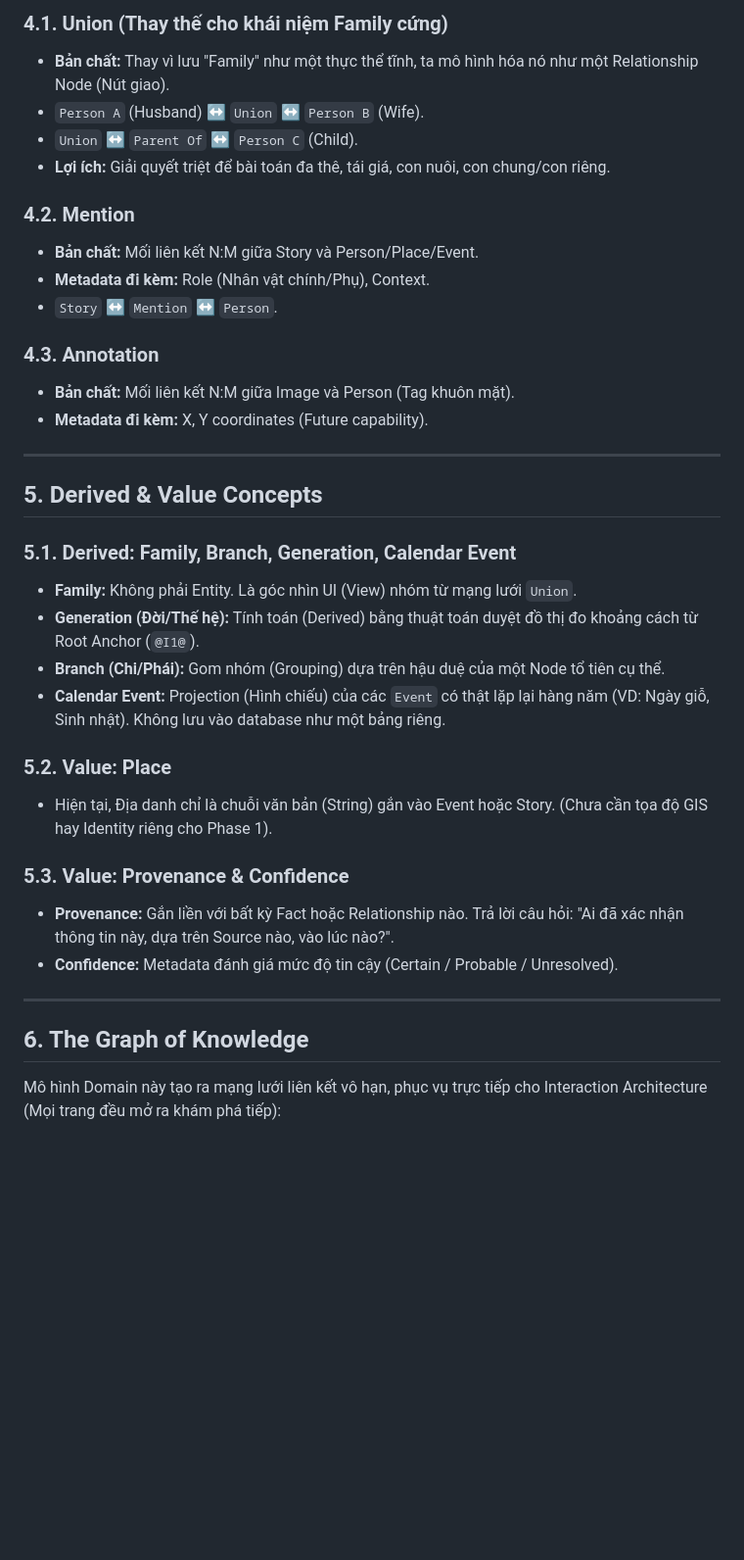
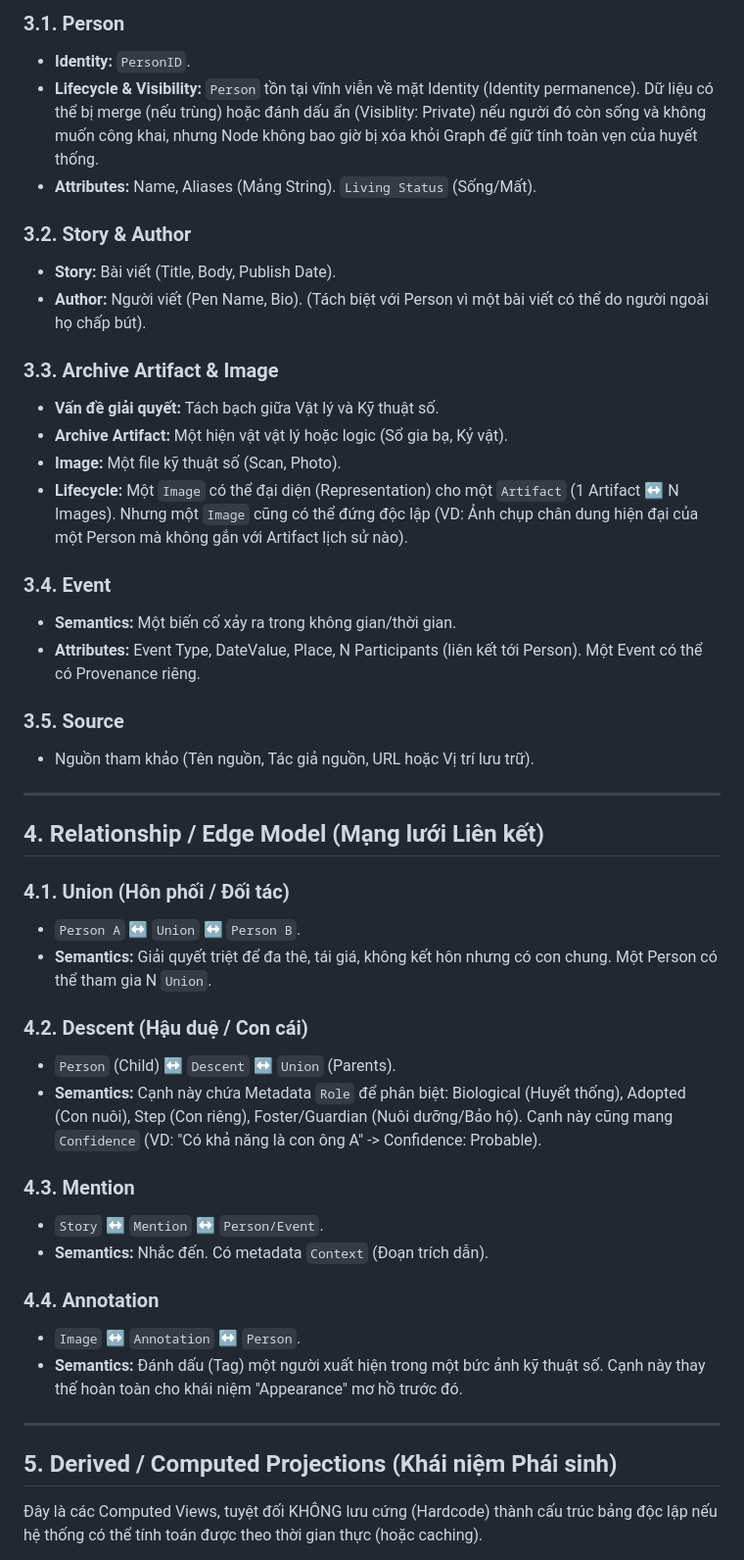
Before and after one commit to tuantudo/family-calendar, a Markdown page: docs/architecture/family-site-domain-model-v1.md, the part around one of its changes. Shown at 98% size. Drawn GitHub-style; blank space fills up the shorter version.

```diff
--- a/docs/architecture/family-site-domain-model-v1.md
+++ b/docs/architecture/family-site-domain-model-v1.md
@@ -58,39 +42,49 @@ Tài liệu này xác định các khái niệm lõi (Core Concepts), các thự
 
-### 4.1. Union (Thay thế cho khái niệm Family cứng)
-- **Bản chất:** Thay vì lưu "Family" như một thực thể tĩnh, ta mô hình hóa nó như một Relationship Node (Nút giao).
-- `Person A` (Husband) ↔ `Union` ↔ `Person B` (Wife).
-- `Union` ↔ `Parent Of` ↔ `Person C` (Child).
-- **Lợi ích:** Giải quyết triệt để bài toán đa thê, tái giá, con nuôi, con chung/con riêng.
+### 3.1. Person
+- **Identity:** `PersonID`.
+- **Lifecycle & Visibility:** `Person` tồn tại vĩnh viễn về mặt Identity (Identity permanence). Dữ liệu có thể bị merge (nếu trùng) hoặc đánh dấu ẩn (Visiblity: Private) nếu người đó còn sống và không muốn công khai, nhưng Node không bao giờ bị xóa khỏi Graph để giữ tính toàn vẹn của huyết thống.
+- **Attributes:** Name, Aliases (Mảng String). `Living Status` (Sống/Mất).
 
-### 4.2. Mention
-- **Bản chất:** Mối liên kết N:M giữa Story và Person/Place/Event.
-- **Metadata đi kèm:** Role (Nhân vật chính/Phụ), Context.
-- `Story` ↔ `Mention` ↔ `Person`.
+### 3.2. Story & Author
+- **Story:** Bài viết (Title, Body, Publish Date).
+- **Author:** Người viết (Pen Name, Bio). (Tách biệt với Person vì một bài viết có thể do người ngoài họ chấp bút).
 
-### 4.3. Annotation
-- **Bản chất:** Mối liên kết N:M giữa Image và Person (Tag khuôn mặt).
-- **Metadata đi kèm:** X, Y coordinates (Future capability).
+### 3.3. Archive Artifact & Image
+- **Vấn đề giải quyết:** Tách bạch giữa Vật lý và Kỹ thuật số.
+- **Archive Artifact:** Một hiện vật vật lý hoặc logic (Sổ gia bạ, Kỷ vật).
+- **Image:** Một file kỹ thuật số (Scan, Photo).
+- **Lifecycle:** Một `Image` có thể đại diện (Representation) cho một `Artifact` (1 Artifact ↔ N Images). Nhưng một `Image` cũng có thể đứng độc lập (VD: Ảnh chụp chân dung hiện đại của một Person mà không gắn với Artifact lịch sử nào).
+
+### 3.4. Event
+- **Semantics:** Một biến cố xảy ra trong không gian/thời gian.
+- **Attributes:** Event Type, DateValue, Place, N Participants (liên kết tới Person). Một Event có thể có Provenance riêng.
+
+### 3.5. Source
+- Nguồn tham khảo (Tên nguồn, Tác giả nguồn, URL hoặc Vị trí lưu trữ).
 
 ---
 
-## 5. Derived & Value Concepts
+## 4. Relationship / Edge Model (Mạng lưới Liên kết)
 
-### 5.1. Derived: Family, Branch, Generation, Calendar Event
-- **Family:** Không phải Entity. Là góc nhìn UI (View) nhóm từ mạng lưới `Union`.
-- **Generation (Đời/Thế hệ):** Tính toán (Derived) bằng thuật toán duyệt đồ thị đo khoảng cách từ Root Anchor (`@I1@`).
-- **Branch (Chi/Phái):** Gom nhóm (Grouping) dựa trên hậu duệ của một Node tổ tiên cụ thể.
-- **Calendar Event:** Projection (Hình chiếu) của các `Event` có thật lặp lại hàng năm (VD: Ngày giỗ, Sinh nhật). Không lưu vào database như một bảng riêng.
+### 4.1. Union (Hôn phối / Đối tác)
+- `Person A` ↔ `Union` ↔ `Person B`.
+- **Semantics:** Giải quyết triệt để đa thê, tái giá, không kết hôn nhưng có con chung. Một Person có thể tham gia N `Union`.
 
-### 5.2. Value: Place
-- Hiện tại, Địa danh chỉ là chuỗi văn bản (String) gắn vào Event hoặc Story. (Chưa cần tọa độ GIS hay Identity riêng cho Phase 1).
+### 4.2. Descent (Hậu duệ / Con cái)
+- `Person` (Child) ↔ `Descent` ↔ `Union` (Parents).
+- **Semantics:** Cạnh này chứa Metadata `Role` để phân biệt: Biological (Huyết thống), Adopted (Con nuôi), Step (Con riêng), Foster/Guardian (Nuôi dưỡng/Bảo hộ). Cạnh này cũng mang `Confidence` (VD: "Có khả năng là con ông A" -> Confidence: Probable).
 
-### 5.3. Value: Provenance & Confidence
-- **Provenance:** Gắn liền với bất kỳ Fact hoặc Relationship nào. Trả lời câu hỏi: "Ai đã xác nhận thông tin này, dựa trên Source nào, vào lúc nào?".
-- **Confidence:** Metadata đánh giá mức độ tin cậy (Certain / Probable / Unresolved).
+### 4.3. Mention
+- `Story` ↔ `Mention` ↔ `Person/Event`.
+- **Semantics:** Nhắc đến. Có metadata `Context` (Đoạn trích dẫn).
+
+### 4.4. Annotation
+- `Image` ↔ `Annotation` ↔ `Person`.
+- **Semantics:** Đánh dấu (Tag) một người xuất hiện trong một bức ảnh kỹ thuật số. Cạnh này thay thế hoàn toàn cho khái niệm "Appearance" mơ hồ trước đó.
 
 ---
 
-## 6. The Graph of Knowledge
+## 5. Derived / Computed Projections (Khái niệm Phái sinh)
 
-Mô hình Domain này tạo ra mạng lưới liên kết vô hạn, phục vụ trực tiếp cho Interaction Architecture (Mọi trang đều mở ra khám phá tiếp):
+Đây là các Computed Views, tuyệt đối KHÔNG lưu cứng (Hardcode) thành cấu trúc bảng độc lập nếu hệ thống có thể tính toán được theo thời gian thực (hoặc caching).
 
```
Also changed, not shown: other parts of docs/architecture/family-site-domain-model-v1.md (+90 -60 lines).
